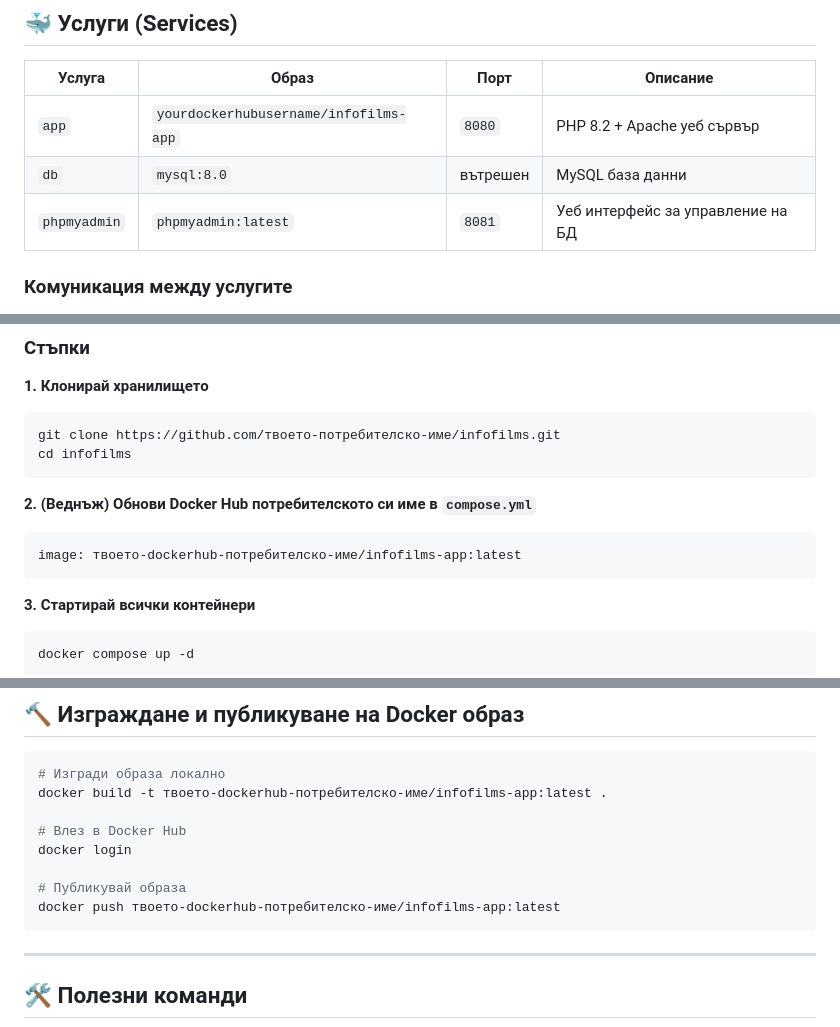
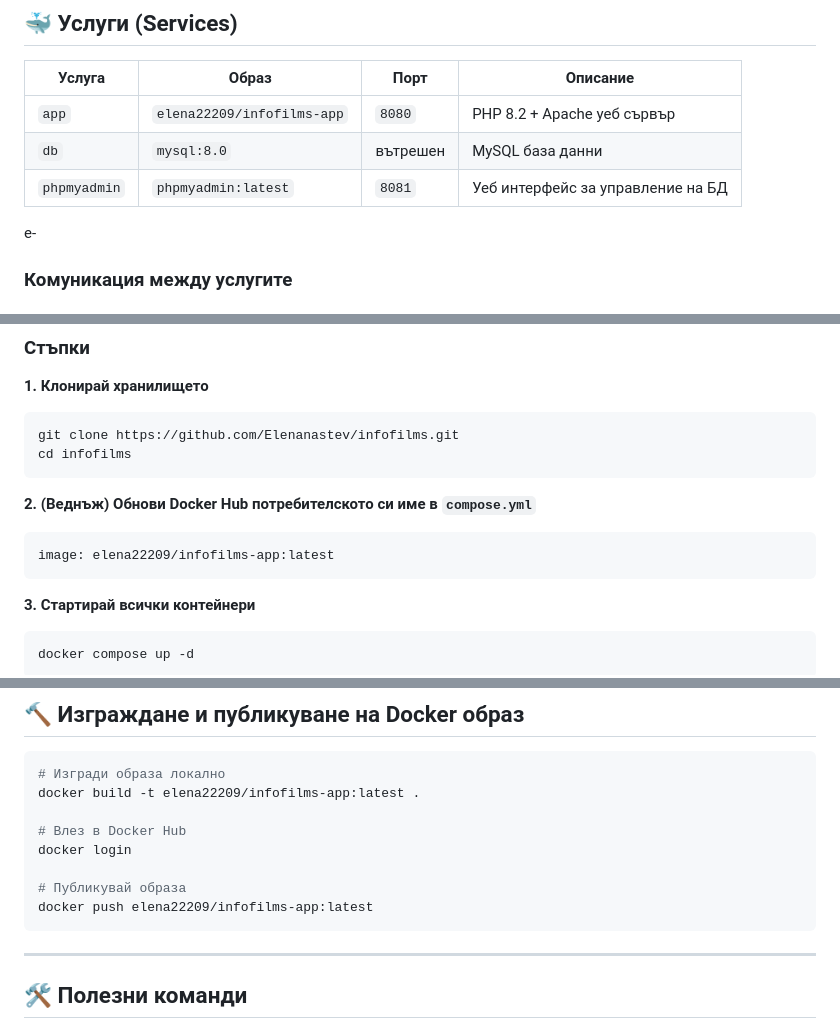
Before and after one commit to Elenanastev/info-films-vladov, a Markdown page: README.md, 3 parts joined by grey strips. Drawn GitHub-style.

````diff
--- a/README.md
+++ b/README.md
@@ -31,10 +31,10 @@ infofilms/
 
 | Услуга | Образ | Порт | Описание |
 |---|---|---|---|
-| `app` | `yourdockerhubusername/infofilms-app` | `8080` | PHP 8.2 + Apache уеб сървър |
+| `app` | `elena22209/infofilms-app` | `8080` | PHP 8.2 + Apache уеб сървър |
 | `db` | `mysql:8.0` | вътрешен | MySQL база данни |
 | `phpmyadmin` | `phpmyadmin:latest` | `8081` | Уеб интерфейс за управление на БД |
-
+e-
 ### Комуникация между услугите
 
 Всички контейнери са свързани чрез обща Docker мрежа `infofilms_net` (bridge driver). PHP приложението достига до MySQL като използва hostname `db` – това е името на услугата в `compose.yml`, което Docker автоматично резолвира към IP адреса на контейнера. Портовете на базата данни **не са** изложени навън за по-голяма сигурност.
@@ -56,13 +56,13 @@ infofilms/
 
 **1. Клонирай хранилището**
 ```bash
-git clone https://github.com/твоето-потребителско-име/infofilms.git
+git clone https://github.com/Elenanastev/infofilms.git
 cd infofilms
 ```
 
 **2. (Веднъж) Обнови Docker Hub потребителското си име в `compose.yml`**
 ```yaml
-image: твоето-dockerhub-потребителско-име/infofilms-app:latest
+image: elena22209/infofilms-app:latest
 ```
 
 **3. Стартирай всички контейнери**
@@ -95,13 +95,13 @@ docker compose up -d
 
 ```bash
 # Изгради образа локално
-docker build -t твоето-dockerhub-потребителско-име/infofilms-app:latest .
+docker build -t elena22209/infofilms-app:latest .
 
 # Влез в Docker Hub
 docker login
 
 # Публикувай образа
-docker push твоето-dockerhub-потребителско-име/infofilms-app:latest
+docker push elena22209/infofilms-app:latest
 ```
 
 ---
````
